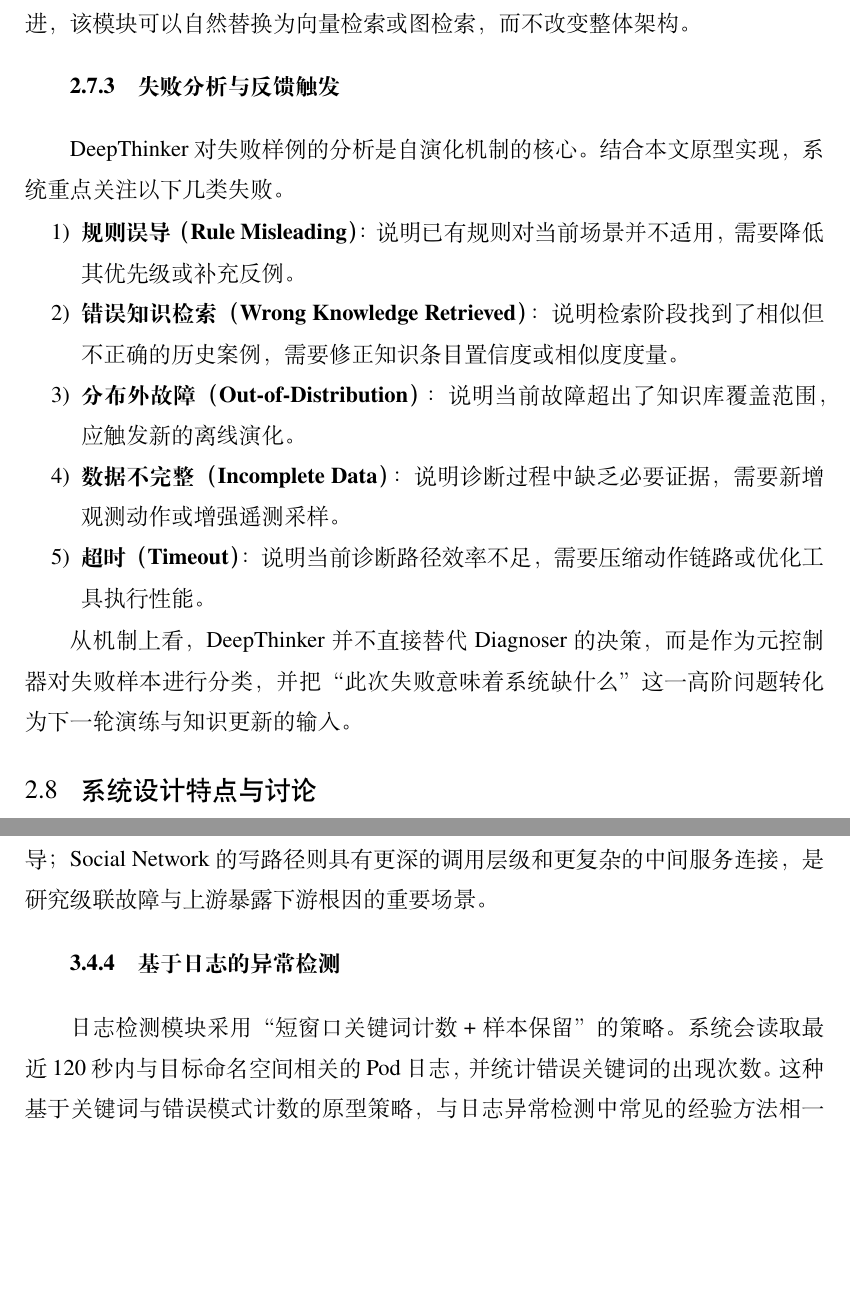
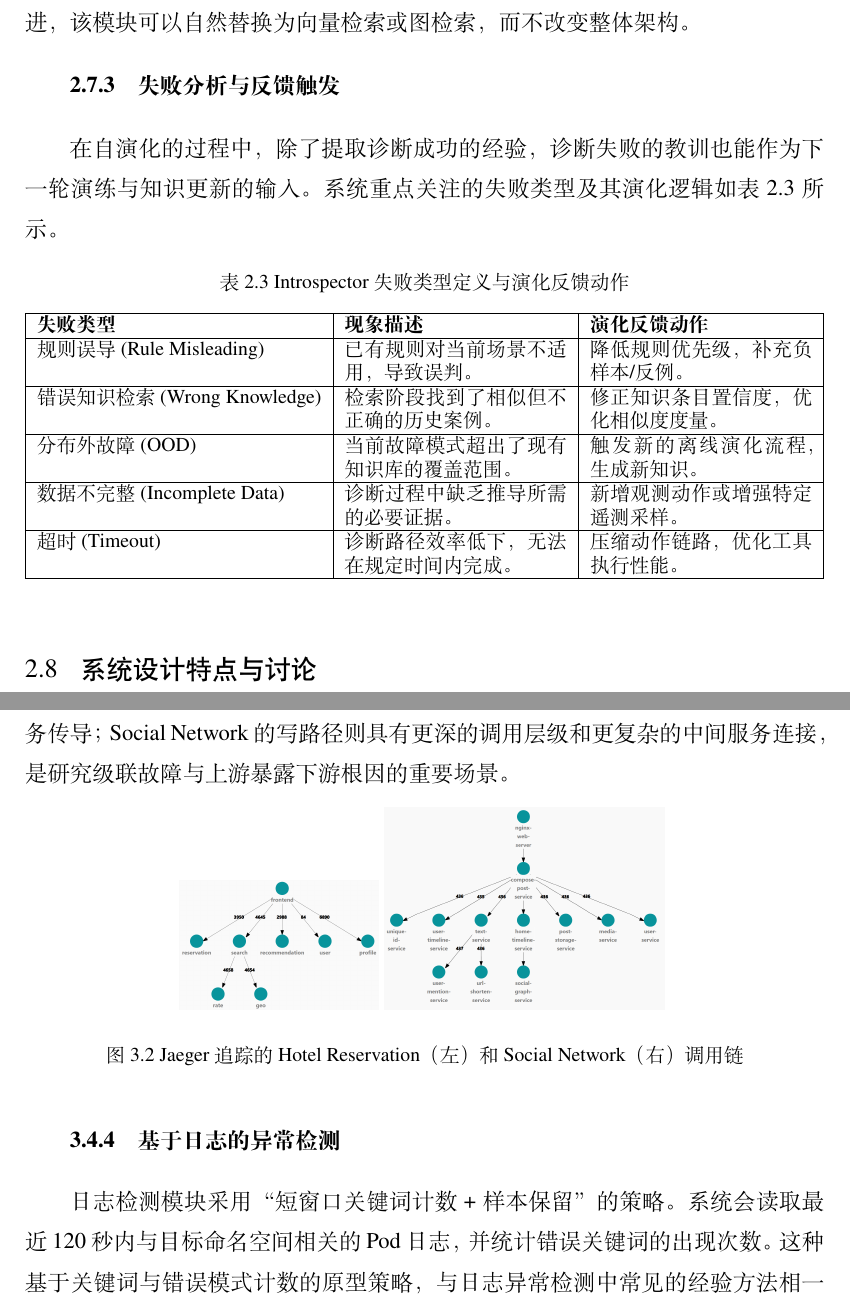
Before and after one commit to fuuzen/2026-graduate-thesis, a LaTeX thesis (main.tex, which reads docs/chap02.tex, docs/chap03.tex): two parts of pages 25 and 32 of 59 before the commit and two parts of pages 25 and 33 of 58 after it, joined at a grey line, cut so that both start at the same text, the shorter picture padded with empty space. Compiled offline with XeLaTeX; a missing font is replaced by an installed copy or a similar font.

Commit message:
chore: adjust figures and tables

```diff
--- a/docs/chap02.tex
+++ b/docs/chap02.tex
@@ -230,16 +230,23 @@ OpsEvolver 并未采用单一全能型 Agent，而是通过角色专门化降低
 
 \subsection{失败分析与反馈触发}
 
-DeepThinker 对失败样例的分析是自演化机制的核心。结合本文原型实现，系统重点关注以下几类失败。
-\begin{enumerate}
-    \item \textbf{规则误导（Rule Misleading）}：说明已有规则对当前场景并不适用，需要降低其优先级或补充反例。
-    \item \textbf{错误知识检索（Wrong Knowledge Retrieved）}：说明检索阶段找到了相似但不正确的历史案例，需要修正知识条目置信度或相似度度量。
-    \item \textbf{分布外故障（Out-of-Distribution）}：说明当前故障超出了知识库覆盖范围，应触发新的离线演化。
-    \item \textbf{数据不完整（Incomplete Data）}：说明诊断过程中缺乏必要证据，需要新增观测动作或增强遥测采样。
-    \item \textbf{超时（Timeout）}：说明当前诊断路径效率不足，需要压缩动作链路或优化工具执行性能。
-\end{enumerate}
+在自演化的过程中，除了提取诊断成功的经验，诊断失败的教训也能作为下一轮演练与知识更新的输入。系统重点关注的失败类型及其演化逻辑如表 \ref{tab:failure-analysis} 所示。
 
-从机制上看，DeepThinker 并不直接替代 Diagnoser 的决策，而是作为元控制器对失败样本进行分类，并把“此次失败意味着系统缺什么”这一高阶问题转化为下一轮演练与知识更新的输入。
+\begin{table}[htbp]
+    \centering
+    \caption{Introspector 失败类型定义与演化反馈动作}
+    \label{tab:failure-analysis}
+    \small
+    \begin{tabularx}{\textwidth}{|l|X|X|}
+        \hline
+        \textbf{失败类型} & \textbf{现象描述} & \textbf{演化反馈动作} \\ \hline
+        规则误导 (Rule Misleading) & 已有规则对当前场景不适用，导致误判。 & 降低规则优先级，补充负样本/反例。 \\ \hline
+        错误知识检索 (Wrong Knowledge) & 检索阶段找到了相似但不正确的历史案例。 & 修正知识条目置信度，优化相似度度量。 \\ \hline
+        分布外故障 (OOD) & 当前故障模式超出了现有知识库的覆盖范围。 & 触发新的离线演化流程，生成新知识。 \\ \hline
+        数据不完整 (Incomplete Data) & 诊断过程中缺乏推导所需的必要证据。 & 新增观测动作或增强特定遥测采样。 \\ \hline
+        超时 (Timeout) & 诊断路径效率低下，无法在规定时间内完成。 & 压缩动作链路，优化工具执行性能。 \\ \hline
+    \end{tabularx}
+\end{table}
 
 \section{系统设计特点与讨论}
 \label{sec:design_discussion}
--- a/docs/chap03.tex
+++ b/docs/chap03.tex
@@ -135,10 +131,24 @@ InferenceDiagnoser 用于在线场景。它在诊断前先调用 ContextAssemble
-    \includegraphics[width=0.92\textwidth]{image/chap03/jaeger-trace-social-network.png}\\[0.5em]
-    {\small （c）Social Network 的典型调用链}
-    \caption{三个实验系统的代表性 Jaeger Trace}
-    \label{fig:jaeger-traces-three-systems}
+    \includegraphics[width=0.7\textwidth]{image/chap03/jaeger-trace-astronomy-shop.png}\\[0.3em]
+    \caption{Jaeger 追踪的 Astronomy Shop 调用链}
+    \label{fig:jaeger-traces-three-systems-1}
 \end{figure}
 
-\autoref{fig:jaeger-traces-three-systems} 进一步展示了三个系统在 Jaeger 中呈现出的差异化调用结构。Astronomy Shop 呈现出明显的前端扇出结构，适合观察时延在多级依赖间传播；Hotel Reservation 的依赖树更紧凑，利于分析请求失败如何沿前端、搜索和价格服务传导；Social Network 的写路径则具有更深的调用层级和更复杂的中间服务连接，是研究级联故障与上游暴露下游根因的重要场景。
+\autoref{fig:jaeger-traces-three-systems-1} 和 \autoref{fig:jaeger-traces-three-systems-2} 进一步展示了三个系统在 Jaeger 中呈现出的差异化调用结构。Astronomy Shop 呈现出明显的前端扇出结构，适合观察时延在多级依赖间传播；Hotel Reservation 的依赖树更紧凑，利于分析请求失败如何沿前端、搜索和价格服务传导；Social Network 的写路径则具有更深的调用层级和更复杂的中间服务连接，是研究级联故障与上游暴露下游根因的重要场景。
+
+\begin{figure}[htbp]
+    \centering
+    \begin{minipage}[b]{0.25\textwidth}
+        \centering
+        \includegraphics[width=\textwidth]{image/chap03/jaeger-trace-hotel-reservation.png}\\[0.3em]
+    \end{minipage}
+    \begin{minipage}[b]{0.35\textwidth}
+        \centering
+        \includegraphics[width=\textwidth]{image/chap03/jaeger-trace-social-network.png}\\[0.3em]
+    \end{minipage}
+    \vspace{0.8em}
+    \caption{Jaeger 追踪的 Hotel Reservation（左）和 Social Network（右）调用链}
+    \label{fig:jaeger-traces-three-systems-2}
+\end{figure}
 
 \subsection{基于日志的异常检测}
 
--- a/main.tex
+++ b/main.tex
@@ -10,6 +10,7 @@
 \documentclass{sysuthesis} % 默认使用电子版（不填充空白页）。如果需要双面打印版，请注释掉本行并启用下一行
 % \documentclass[print-both-sides]{sysuthesis} % 使用双面打印版（填充额外空白页以保证每一章开头都在奇数页）
 \usepackage{sysucode}  % 在论文中使用代码
+\usepackage{tabularx} % 用于表格自适应宽度
 
 \input{docs/info}     % 论文相关信息
 \input{docs/proposal}   % 开题报告内容
```
Also changed, not shown: docs/chap04.tex (+2 -2 lines), image/chap02/architecture.png (added), docs/chap02.tex (16 more changed lines), docs/chap03.tex (6 more changed lines).
